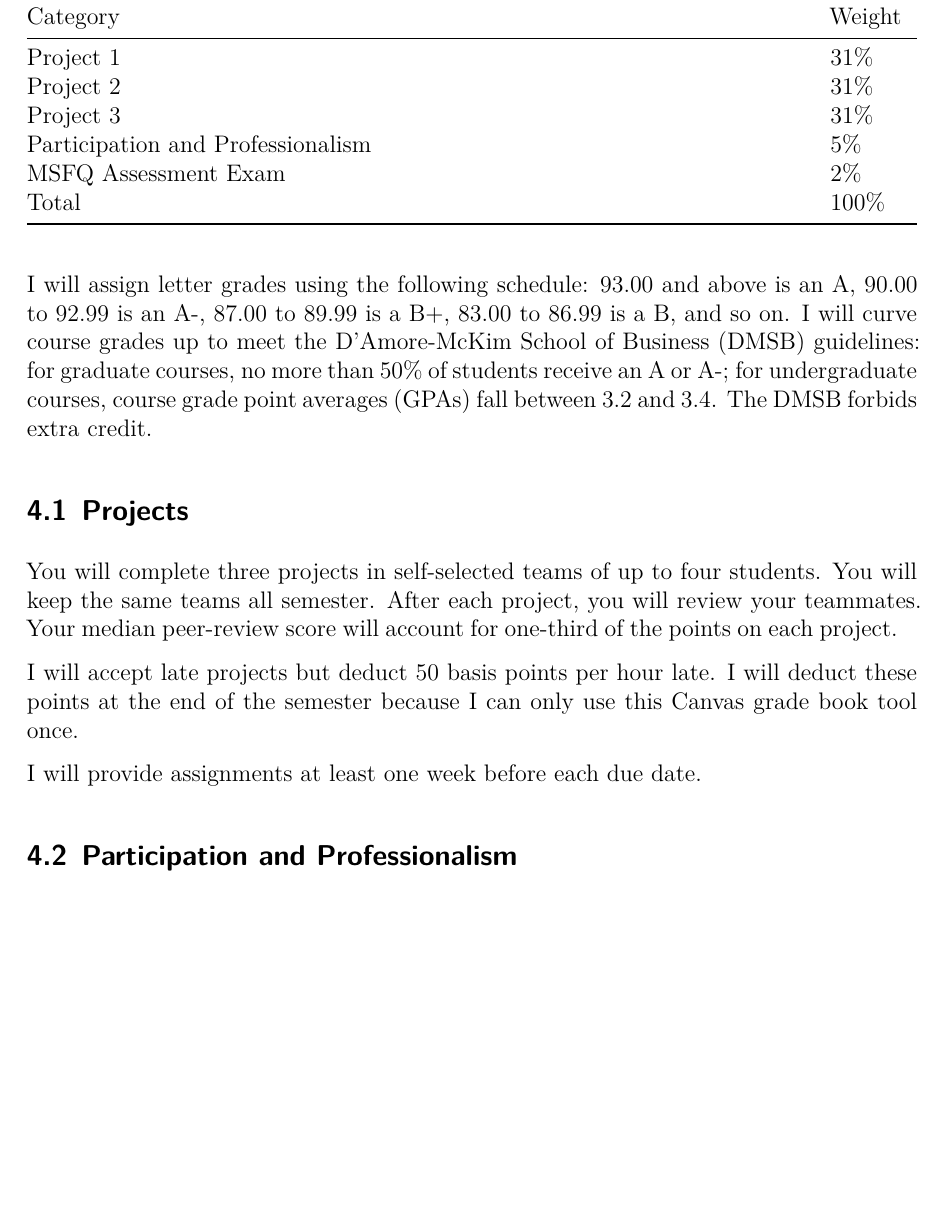
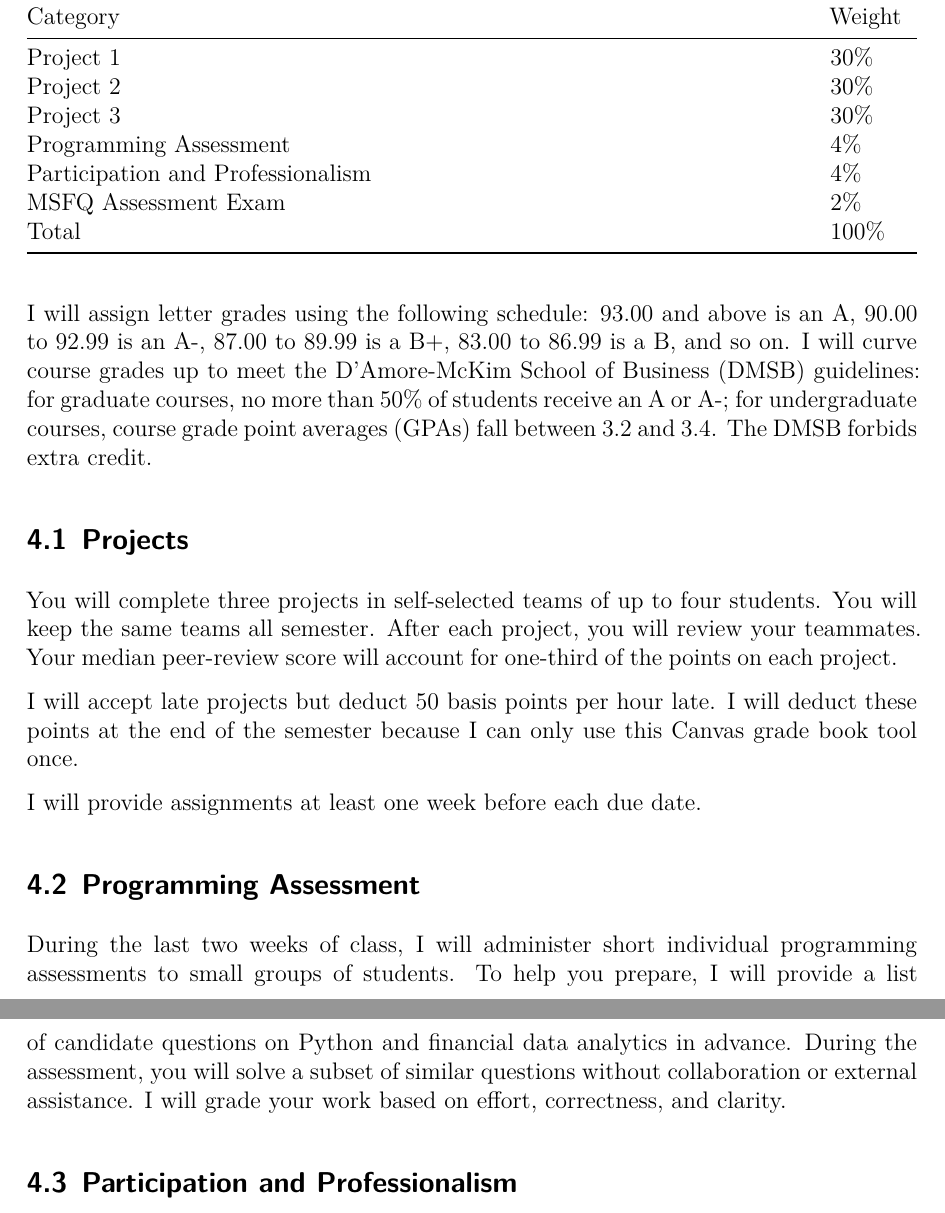
Before and after one commit to richard-herron/fina-6333-2025-spring, a Quarto document (Syllabus/syllabus.qmd): part of page 3 of 7 before the commit and two parts of pages 3 and 4 of 8 after it, the two joined at a grey line, cut so that both start at the same text, the shorter picture padded with empty space. The pictures show the output file Syllabus/syllabus.pdf that the author committed with the source.

Commit message:
Final revisions before the start of the semester

```diff
--- a/Notebooks/_publish.yml
+++ b/Notebooks/_publish.yml
@@ -1,4 +1,4 @@
 - source: project
   quarto-pub:
     - id: e4dcf319-f2f8-4701-b0e7-52439738c0c1
-      url: 'https://richard-herron.quarto.pub/fina-6333-2025-spring'
+      url: https://richard-herron.quarto.pub/fina-6333-2025-spring
--- a/Notebooks/_quarto-book.yml
+++ b/Notebooks/_quarto-book.yml
@@ -14,7 +14,7 @@ format:
         \automark{chapter}
 
 book:
-  output-file: 'FINA 6333 for Spring 2025'
+  output-file: 'Notebooks'
   chapters:
     - index.qmd
     - part: Week 1
--- /dev/null
+++ b/Notebooks/_quarto-proof.yml
@@ -0,0 +1,4 @@
+format:
+  docx:
+    echo: false
+    output: false
--- a/Syllabus/syllabus.qmd
+++ b/Syllabus/syllabus.qmd
@@ -57,10 +57,11 @@ I will assign course grades using the weights in @tbl-grades.
 
 |Category|Weight|
 |---|---|
-|Project 1|31%|
-|Project 2|31%|
-|Project 3|31%|
-|Participation and Professionalism|5%|
+|Project 1|30%|
+|Project 2|30%|
+|Project 3|30%|
+|Programming Assessment|4%|
+|Participation and Professionalism|4%|
 |MSFQ Assessment Exam|2%|
 |Total|100%|
 
@@ -89,6 +90,14 @@ I will accept late projects but deduct 50 basis points per hour late.
 I will deduct these points at the end of the semester because I can only use this Canvas grade book tool once.
 
 I will provide assignments at least one week before each due date.
+
+
+## Programming Assessment
+
+During the last two weeks of class, I will administer short individual programming assessments to small groups of students.
+To help you prepare, I will provide a list of candidate questions on Python and financial data analytics in advance.
+During the assessment, you will solve a subset of similar questions without collaboration or external assistance.
+I will grade your work based on effort, correctness, and clarity.
 
 
 ## Participation and Professionalism
```
Also changed, not shown: Syllabus/syllabus.pdf, 15 other files.
